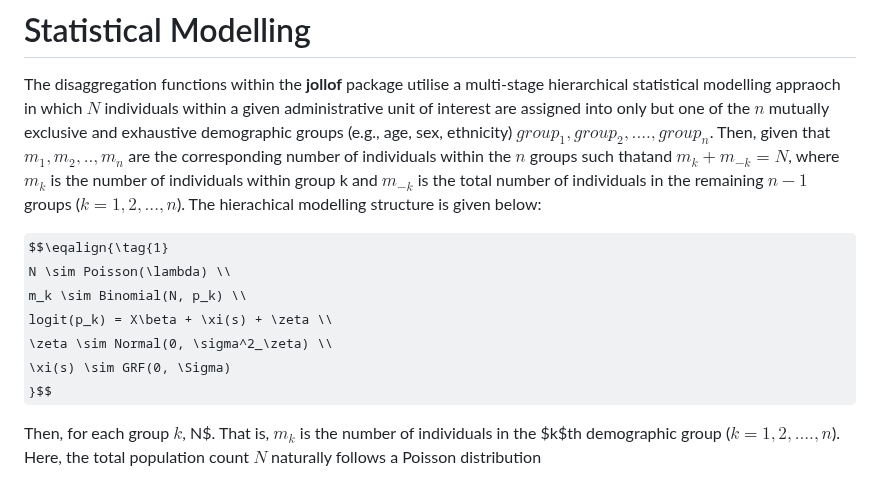
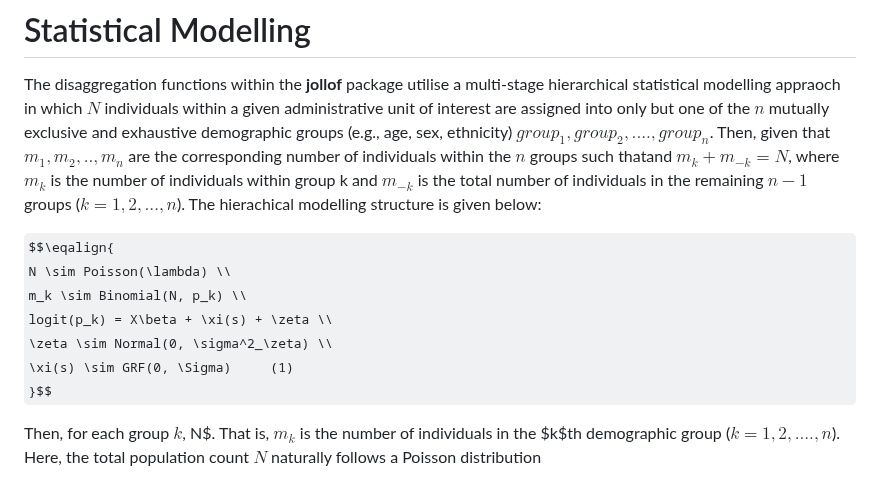
Before and after one commit to wpgp/jollofR, a Markdown page: README.md, the part around the change. Drawn GitHub-style; some formulas as TeX source.

```diff
--- a/README.md
+++ b/README.md
@@ -11,12 +11,12 @@ The present version of **jollofR** automatically produces subnational age/sex py
 # Statistical Modelling
 The disaggregation functions within the **jollof** package utilise a multi-stage hierarchical statistical modelling appraoch in which $N$ individuals within a given administrative unit of interest are assigned into only but one of the $n$ mutually exclusive and exhaustive demographic groups (e.g., age, sex, ethnicity) $group_1, group_2, ...., group_n$. Then, given that $m_1, m_2, .., m_n$ are the corresponding number of individuals within the $n$ groups such thatand $m_k + m_{-k} = N$, where $m_k$ is the number of individuals within group k and $m_{-k}$ is the total number of individuals in the remaining $n-1$ groups ($k=1, 2, ...,n$). The hierachical modelling structure is given below:
 
-$$\eqalign{\tag{1}
+$$\eqalign{
  N \sim Poisson(\lambda) \\
  m_k \sim Binomial(N, p_k) \\
  logit(p_k) = X\beta + \xi(s) + \zeta \\
  \zeta \sim Normal(0, \sigma^2_\zeta) \\
- \xi(s) \sim GRF(0, \Sigma)
+ \xi(s) \sim GRF(0, \Sigma)     (1)
 }$$
 
 
```
